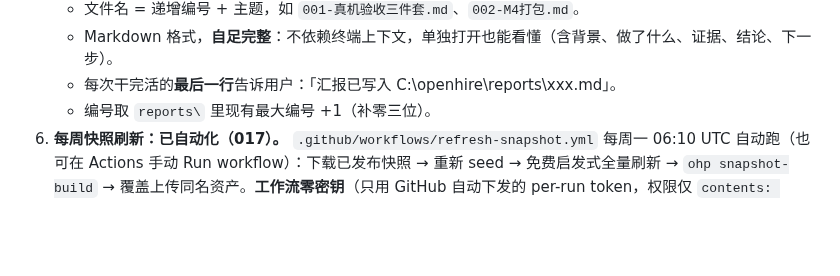
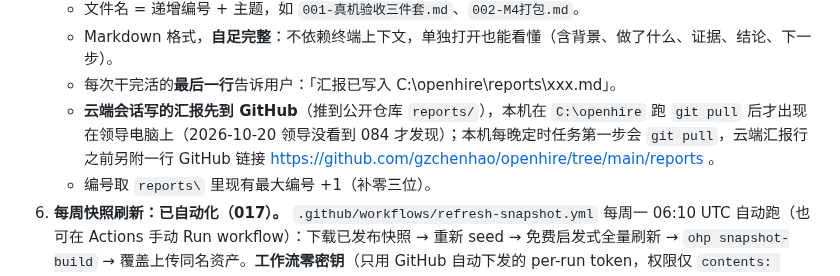
Before and after one commit to gzchenhao/openhire, a Markdown page: CLAUDE.md, the part around the change. GitHub-like rendering; blank space fills up the shorter version.

Commit message:
report 085: everything still open for the leader, the local session and the cloud session; CLAUDE.md: cloud reports land on GitHub first

```diff
--- a/CLAUDE.md
+++ b/CLAUDE.md
@@ -231,6 +231,7 @@
    - 文件名 = 递增编号 + 主题，如 `001-真机验收三件套.md`、`002-M4打包.md`。
    - Markdown 格式，**自足完整**：不依赖终端上下文，单独打开也能看懂（含背景、做了什么、证据、结论、下一步）。
    - 每次干完活的**最后一行**告诉用户：「汇报已写入 C:\openhire\reports\xxx.md」。
+   - **云端会话写的汇报先到 GitHub**（推到公开仓库 `reports/`），本机在 `C:\openhire` 跑 `git pull` 后才出现在领导电脑上（2026-10-20 领导没看到 084 才发现）；本机每晚定时任务第一步会 `git pull`，云端汇报行之前另附一行 GitHub 链接 https://github.com/gzchenhao/openhire/tree/main/reports 。
    - 编号取 `reports\` 里现有最大编号 +1（补零三位）。
 6. **每周快照刷新：已自动化（017）。** `.github/workflows/refresh-snapshot.yml` 每周一 06:10 UTC 自动跑（也可在 Actions 手动 Run workflow）：下载已发布快照 → 重新 seed → 免费启发式全量刷新 → `ohp snapshot-build` → 覆盖上传同名资产。**工作流零密钥**（只用 GitHub 自动下发的 per-run token，权限仅 `contents: write`），失败靠 GitHub 默认邮件通知仓库主。
    人工只剩**月度一条命令**的 LLM 精抽（CI 无 key，只能跑启发式）：
```
Also changed, not shown: reports/085-三方待办总表.md (added, +84 -0 lines).
